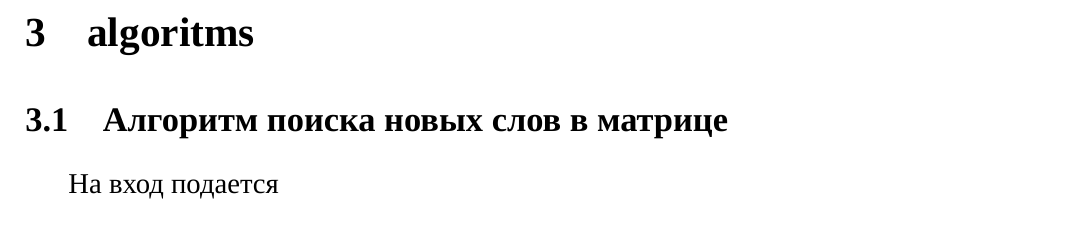
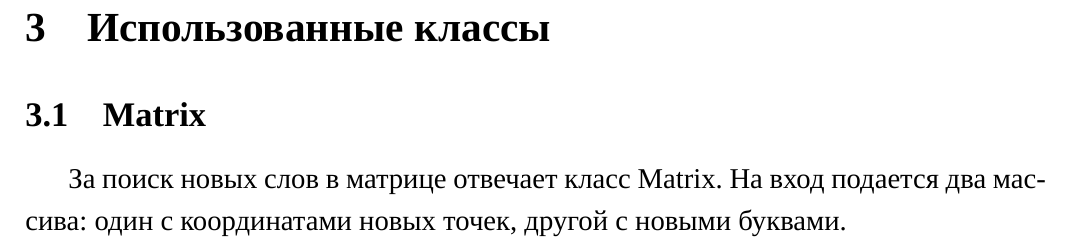
Before and after one commit to AsciiShell/hse_scrabble, a LaTeX document (text/main.tex): part of page 6 of 6, cut at the place of the change. Compiled offline with XeLaTeX; a missing font is replaced by an installed copy or a similar font.

Commit message:
начало описания
нет

```diff
--- a/text/main.tex
+++ b/text/main.tex
@@ -88,7 +88,7 @@
 		АБВГДЕЖЗИЙКЛМНОПРСТУФХЦЧШЩЪЫЬЭЮ  &  Длина словаря - 3   \\ \hline
 	\end{tabular}
 
-\section{algoritms}
-	\subsection{Алгоритм поиска новых слов в матрице}
-	На вход подается
+\section{Использованные классы}
+	\subsection{Matrix}
+	За поиск новых слов в матрице отвечает класс Matrix. На вход подается два массива: один с координатами новых точек, другой с новыми буквами.
 \end{document} % конец документа
```
Also changed, not shown: text/main.pdf.
